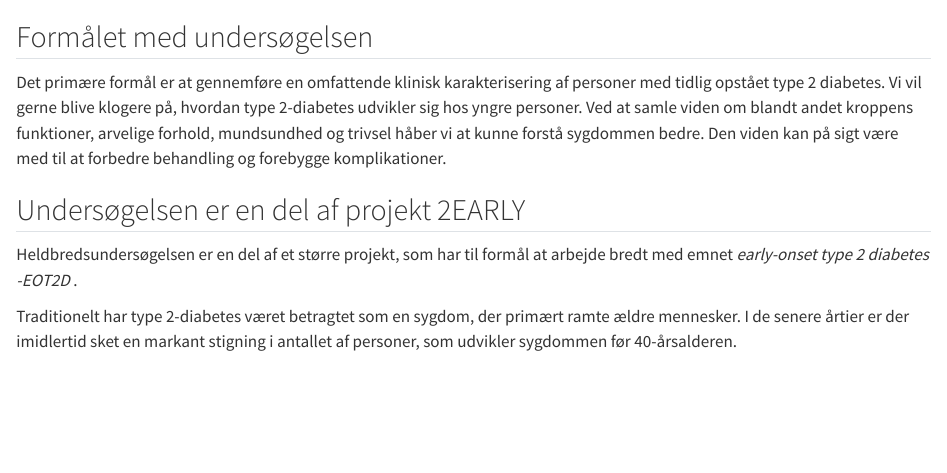
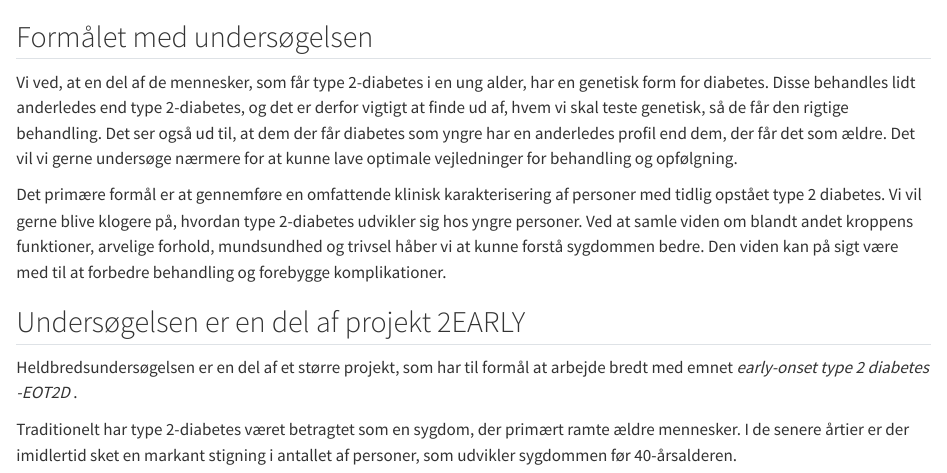
Before and after one commit to steno-aarhus/2early-patientinfo, a Quarto document (1-formål.qmd): the page in a window 1100 px wide, from its top. Rendered offline with R 4.5, knitr and Pandoc in place of Quarto, with nearby package versions; drawn as R Markdown's standard HTML page in place of the format the file asks for.

Commit message:
Update 1-formål.qmd

```diff
--- a/1-formål.qmd
+++ b/1-formål.qmd
@@ -3,6 +3,8 @@ toc: false
 ---
 
 ## Formålet med undersøgelsen
+Vi ved, at en del af de mennesker, som får type 2-diabetes i en ung alder, har en genetisk form for diabetes. Disse behandles lidt anderledes end type 2-diabetes, og det er derfor vigtigt at finde ud af, hvem vi skal teste genetisk, så de får den rigtige behandling. Det ser også ud til, at dem der får diabetes som yngre har en anderledes profil end dem, der får det som ældre. Det vil vi gerne undersøge nærmere for at kunne lave optimale vejledninger for behandling og opfølgning.
+
 Det primære formål er at gennemføre en omfattende klinisk karakterisering af personer med tidlig opstået type 2 diabetes. Vi vil gerne blive klogere på, hvordan type 2-diabetes udvikler sig hos yngre personer. Ved at samle viden om blandt andet kroppens funktioner, arvelige forhold, mundsundhed og trivsel håber vi at kunne forstå sygdommen bedre. Den viden kan på sigt være med til at forbedre behandling og forebygge komplikationer.
 
 ## Undersøgelsen er en del af projekt 2EARLY
```
